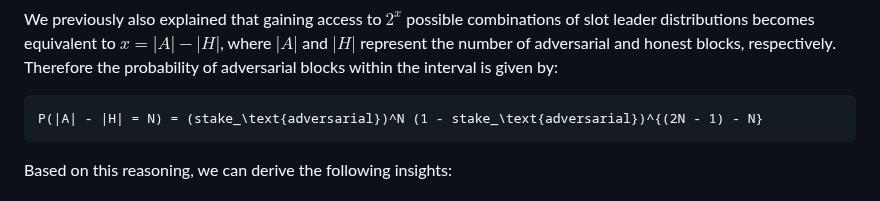
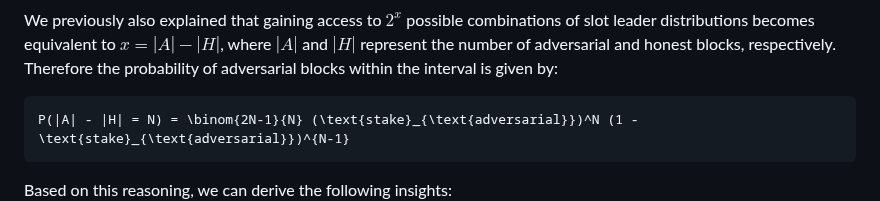
Before and after one commit to input-output-hk/ouroboros-phalanx-protocol, a Markdown page: CPS/Readme.md, the part around the change. GitHub-like rendering.

Commit message:
fixed formula

````diff
--- a/CPS/Readme.md
+++ b/CPS/Readme.md
@@ -562,7 +562,7 @@ A key difference between Cardano and Ethereum is the **epoch size**.
 We previously also explained that gaining access to $`2^x`$ possible combinations of slot leader distributions becomes equivalent to $`x = |A| - |H|`$, where $`|A|`$ and $`|H|`$ represent the number of adversarial and honest blocks, respectively. Therefore the probability of adversarial blocks within the interval is given by:
 
 ```math
-P(|A| - |H| = N) = (stake_\text{adversarial})^N (1 - stake_\text{adversarial})^{(2N - 1) - N}
+P(|A| - |H| = N) = \binom{2N-1}{N} (\text{stake}_{\text{adversarial}})^N (1 - \text{stake}_{\text{adversarial}})^{N-1}
 ```
 
 Based on this reasoning, we can derive the following insights:
````
